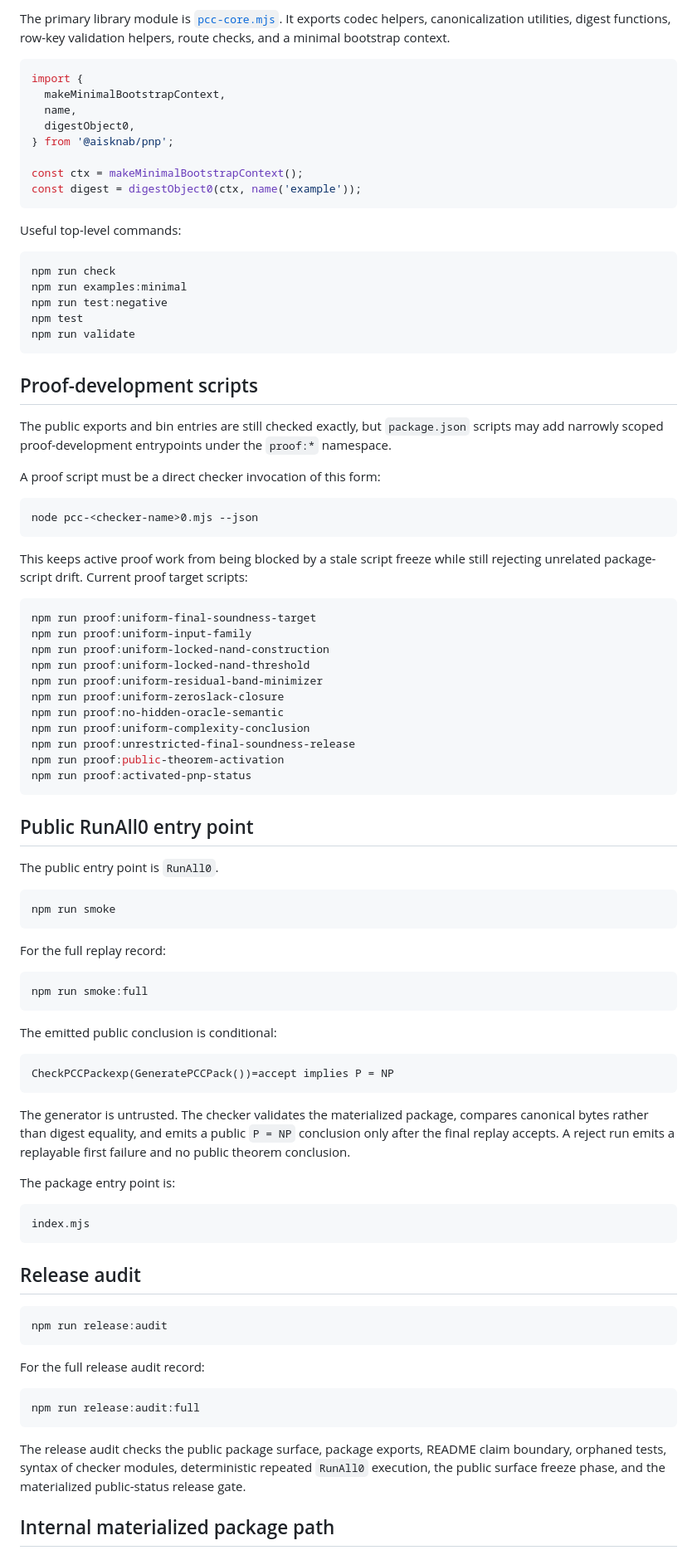
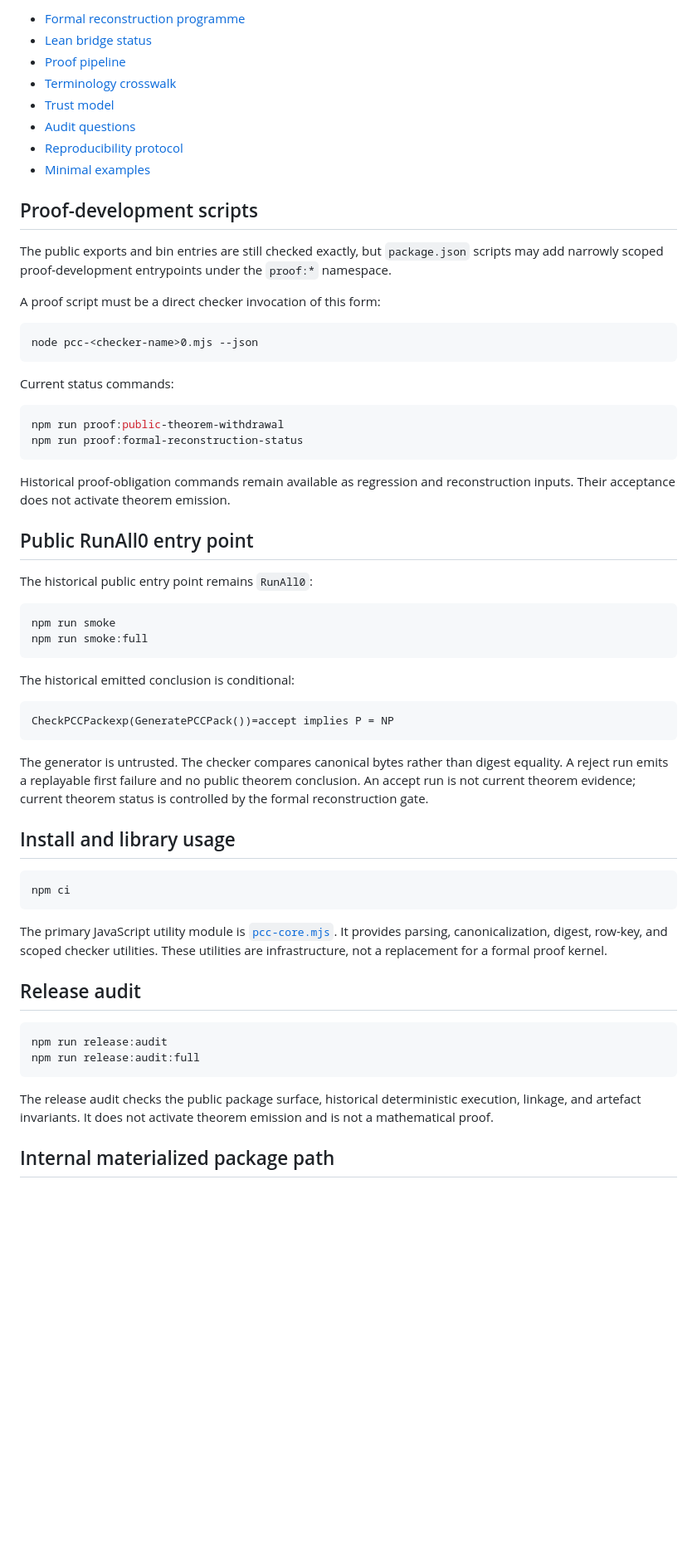
Before and after one commit to aisknab/pnp, a Markdown page: README.md, the part around one of its changes. Shown at 83% size. Rendered like a GitHub page; blank space fills up the shorter version.

Commit message:
docs: withdraw theorem claim and publish reconstruction boundary

````diff
--- a/README.md
+++ b/README.md
@@ -94,25 +106,11 @@ npm ci
-The primary library module is [`pcc-core.mjs`](./pcc-core.mjs). It exports codec helpers, canonicalization utilities, digest functions, row-key validation helpers, route checks, and a minimal bootstrap context.
-
-```js
-import {
-  makeMinimalBootstrapContext,
-  name,
-  digestObject0,
-} from '@aisknab/pnp';
-
-const ctx = makeMinimalBootstrapContext();
-const digest = digestObject0(ctx, name('example'));
-```
-
-Useful top-level commands:
-
-```bash
-npm run check
-npm run examples:minimal
-npm run test:negative
-npm test
-npm run validate
-```
+- [Formal reconstruction programme](./FORMAL_RECONSTRUCTION.md)
+- [Lean bridge status](./docs/lean_bridge.md)
+- [Proof pipeline](./docs/proof_pipeline.md)
+- [Terminology crosswalk](./docs/terminology_crosswalk.md)
+- [Trust model](./docs/trust_model.md)
+- [Audit questions](./docs/audit_questions.md)
+- [Reproducibility protocol](./docs/reproducibility.md)
+- [Minimal examples](./examples/minimal/README.md)
 
 ## Proof-development scripts
 
@@ -124,63 +122,48 @@ A proof script must be a direct checker invocation of this form:
 node pcc-<checker-name>0.mjs --json
 ```
 
-This keeps active proof work from being blocked by a stale script freeze while still rejecting unrelated package-script drift. Current proof target scripts:
+Current status commands:
 
 ```bash
-npm run proof:uniform-final-soundness-target
-npm run proof:uniform-input-family
-npm run proof:uniform-locked-nand-construction
-npm run proof:uniform-locked-nand-threshold
-npm run proof:uniform-residual-band-minimizer
-npm run proof:uniform-zeroslack-closure
-npm run proof:no-hidden-oracle-semantic
-npm run proof:uniform-complexity-conclusion
-npm run proof:unrestricted-final-soundness-release
-npm run proof:public-theorem-activation
-npm run proof:activated-pnp-status
+npm run proof:public-theorem-withdrawal
+npm run proof:formal-reconstruction-status
 ```
+
+Historical proof-obligation commands remain available as regression and reconstruction inputs. Their acceptance does not activate theorem emission.
 
 ## Public RunAll0 entry point
 
-The public entry point is `RunAll0`.
+The historical public entry point remains `RunAll0`:
 
 ```bash
 npm run smoke
-```
-
-For the full replay record:
-
-```bash
 npm run smoke:full
 ```
 
-The emitted public conclusion is conditional:
+The historical emitted conclusion is conditional:
 
 ```text
 CheckPCCPackexp(GeneratePCCPack())=accept implies P = NP
 ```
 
-The generator is untrusted. The checker validates the materialized package, compares canonical bytes rather than digest equality, and emits a public `P = NP` conclusion only after the final replay accepts. A reject run emits a replayable first failure and no public theorem conclusion.
+The generator is untrusted. The checker compares canonical bytes rather than digest equality. A reject run emits a replayable first failure and no public theorem conclusion. An accept run is not current theorem evidence; current theorem status is controlled by the formal reconstruction gate.
 
-The package entry point is:
+## Install and library usage
 
-```text
-index.mjs
+```bash
+npm ci
 ```
+
+The primary JavaScript utility module is [`pcc-core.mjs`](./pcc-core.mjs). It provides parsing, canonicalization, digest, row-key, and scoped checker utilities. These utilities are infrastructure, not a replacement for a formal proof kernel.
 
 ## Release audit
 
 ```bash
 npm run release:audit
-```
-
-For the full release audit record:
-
-```bash
 npm run release:audit:full
 ```
 
-The release audit checks the public package surface, package exports, README claim boundary, orphaned tests, syntax of checker modules, deterministic repeated `RunAll0` execution, the public surface freeze phase, and the materialized public-status release gate.
+The release audit checks the public package surface, historical deterministic execution, linkage, and artefact invariants. It does not activate theorem emission and is not a mathematical proof.
 
 ## Internal materialized package path
 
````
Also changed, not shown: other parts of README.md (+65 -117 lines).
